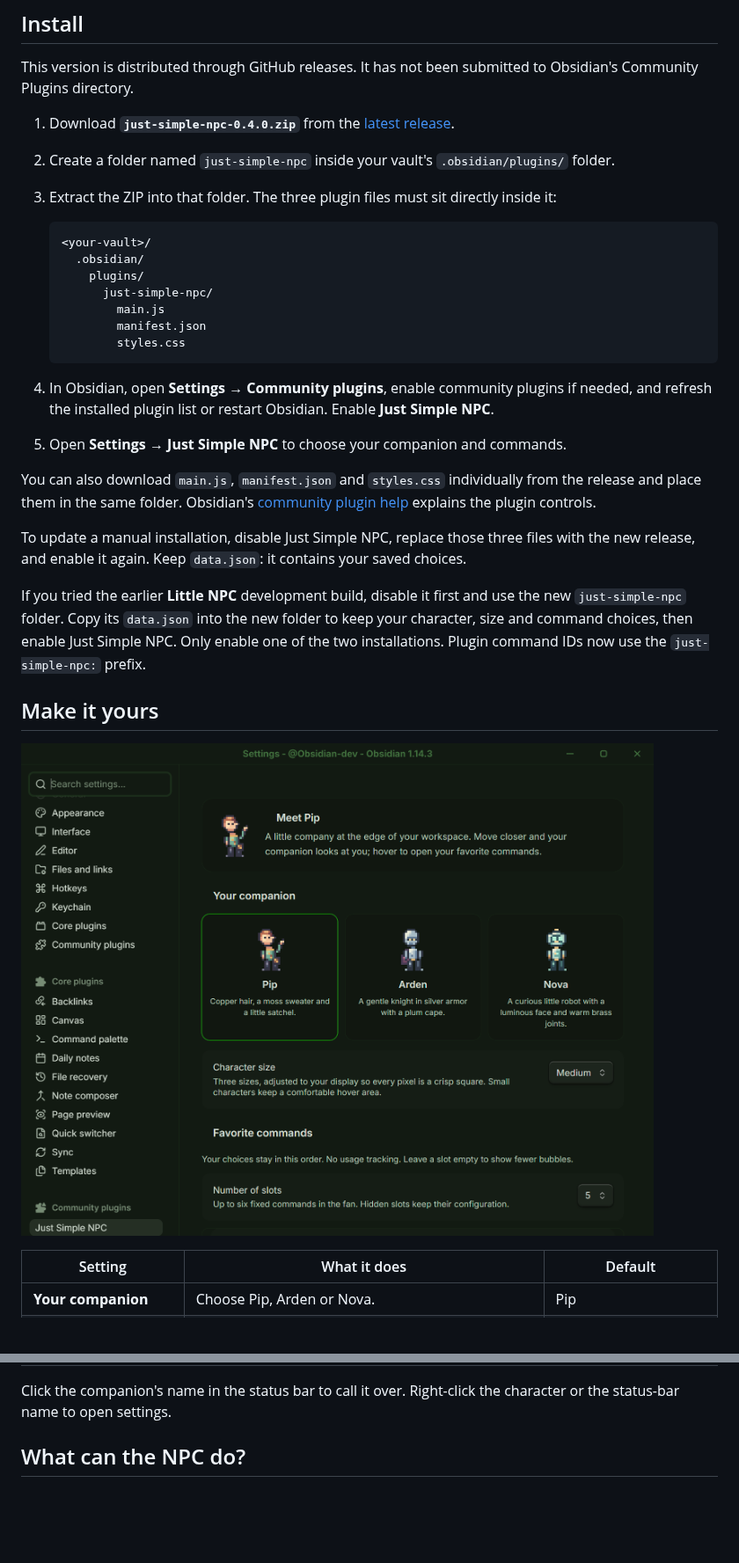
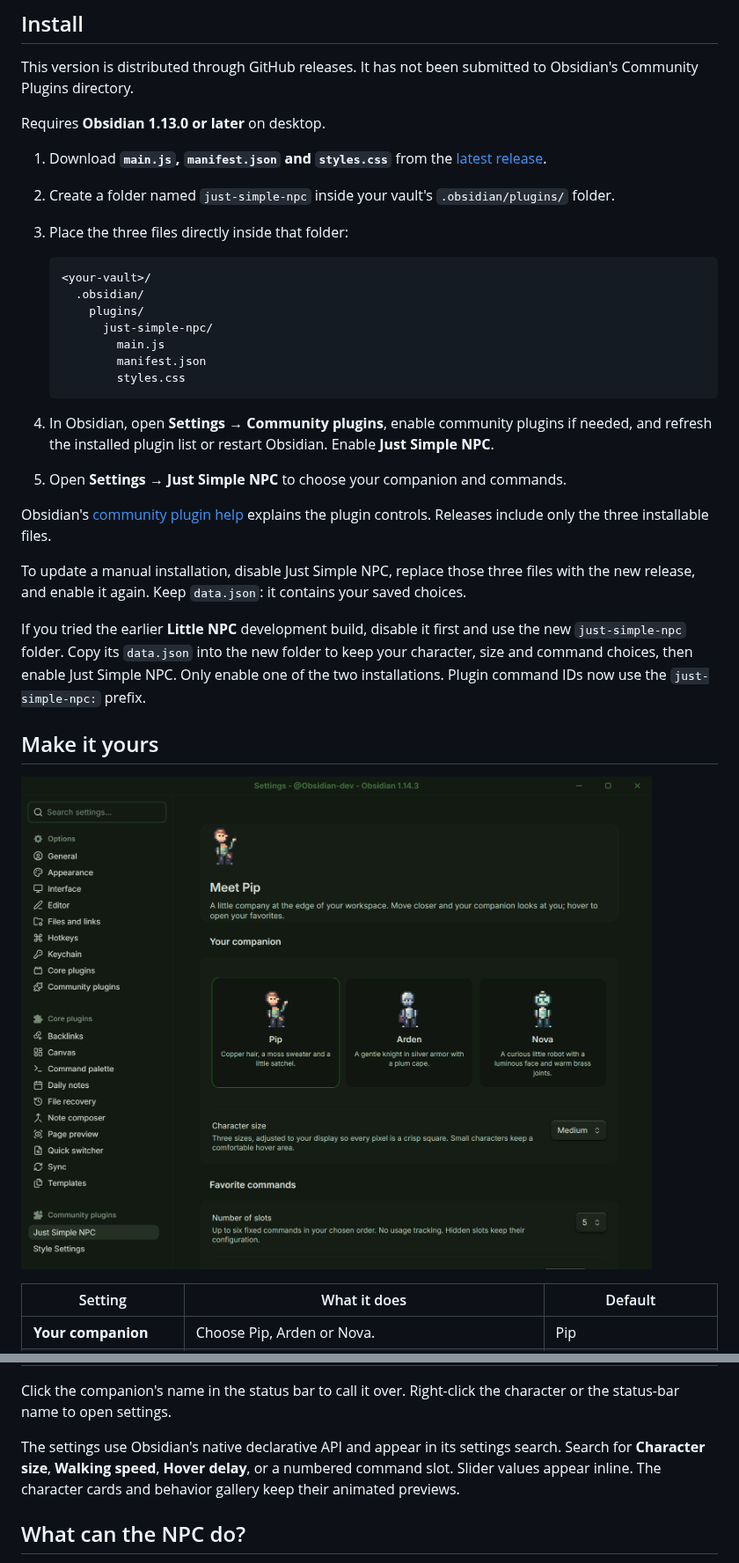
Before and after one commit to DavidHurtadoAI/just-simple-npc, a Markdown page: README.md, 2 parts joined by grey strips. Shown at 88% size. GitHub-like rendering; pictures changed too: docs/images/settings.png; blank space fills up the shorter version.

Commit message:
Fix Obsidian review findings and attest releases (#1)

````diff
--- a/README.md
+++ b/README.md
@@ -49,9 +49,11 @@ The artwork is drawn cell by cell on a **16 × 24 pixel grid**, with colored hig
 
 This version is distributed through GitHub releases. It has not been submitted to Obsidian's Community Plugins directory.
 
-1. Download **`just-simple-npc-0.4.0.zip`** from the [latest release](https://github.com/DavidHurtadoAI/just-simple-npc/releases/latest).
+Requires **Obsidian 1.13.0 or later** on desktop.
+
+1. Download **`main.js`, `manifest.json` and `styles.css`** from the [latest release](https://github.com/DavidHurtadoAI/just-simple-npc/releases/latest).
 2. Create a folder named `just-simple-npc` inside your vault's `.obsidian/plugins/` folder.
-3. Extract the ZIP into that folder. The three plugin files must sit directly inside it:
+3. Place the three files directly inside that folder:
 
    ```text
    <your-vault>/
@@ -66,7 +68,7 @@ This version is distributed through GitHub releases. It has not been submitted t
 4. In Obsidian, open **Settings → Community plugins**, enable community plugins if needed, and refresh the installed plugin list or restart Obsidian. Enable **Just Simple NPC**.
 5. Open **Settings → Just Simple NPC** to choose your companion and commands.
 
-You can also download `main.js`, `manifest.json` and `styles.css` individually from the release and place them in the same folder. Obsidian's [community plugin help](https://help.obsidian.md/Extending+Obsidian/Community+plugins) explains the plugin controls.
+Obsidian's [community plugin help](https://help.obsidian.md/Extending+Obsidian/Community+plugins) explains the plugin controls. Releases include only the three installable files.
 
 To update a manual installation, disable Just Simple NPC, replace those three files with the new release, and enable it again. Keep `data.json`: it contains your saved choices.
 
@@ -88,6 +90,8 @@ If you tried the earlier **Little NPC** development build, disable it first and
 | **Bring your companion back** | Call the NPC to a nearby spot. | Also available from the status bar |
 
 Click the companion's name in the status bar to call it over. Right-click the character or the status-bar name to open settings.
+
+The settings use Obsidian's native declarative API and appear in its settings search. Search for **Character size**, **Walking speed**, **Hover delay**, or a numbered command slot. Slider values appear inline. The character cards and behavior gallery keep their animated previews.
 
 ## What can the NPC do?
 
````
Also changed, not shown: other parts of README.md (+18 -5 lines), CHANGELOG.md (+12 -0 lines), 13 other files.
